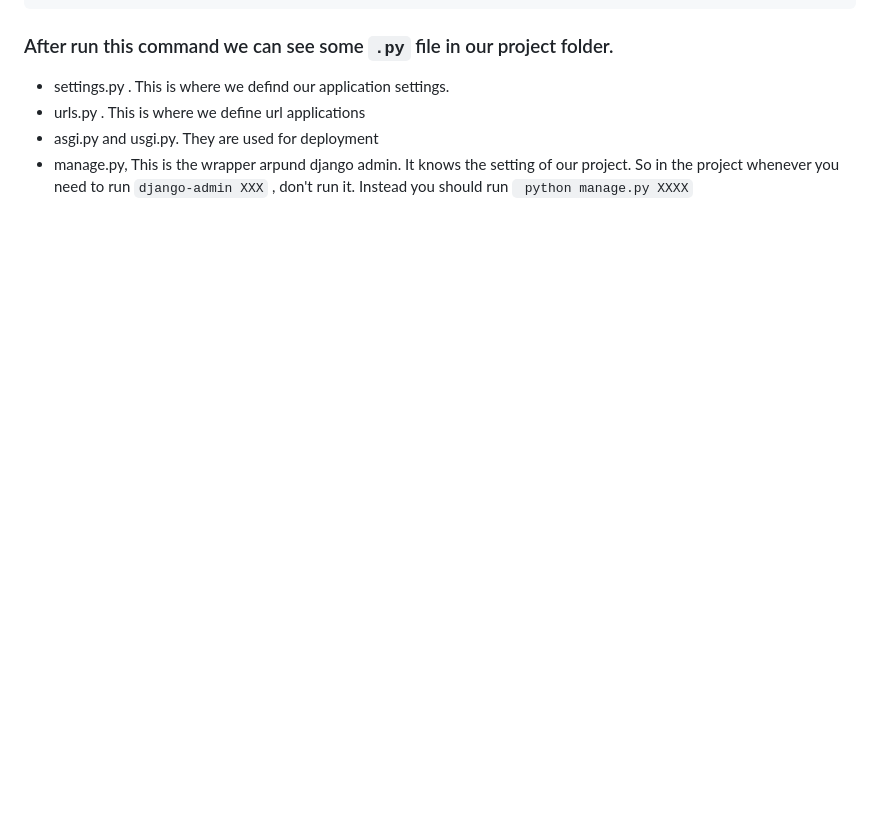
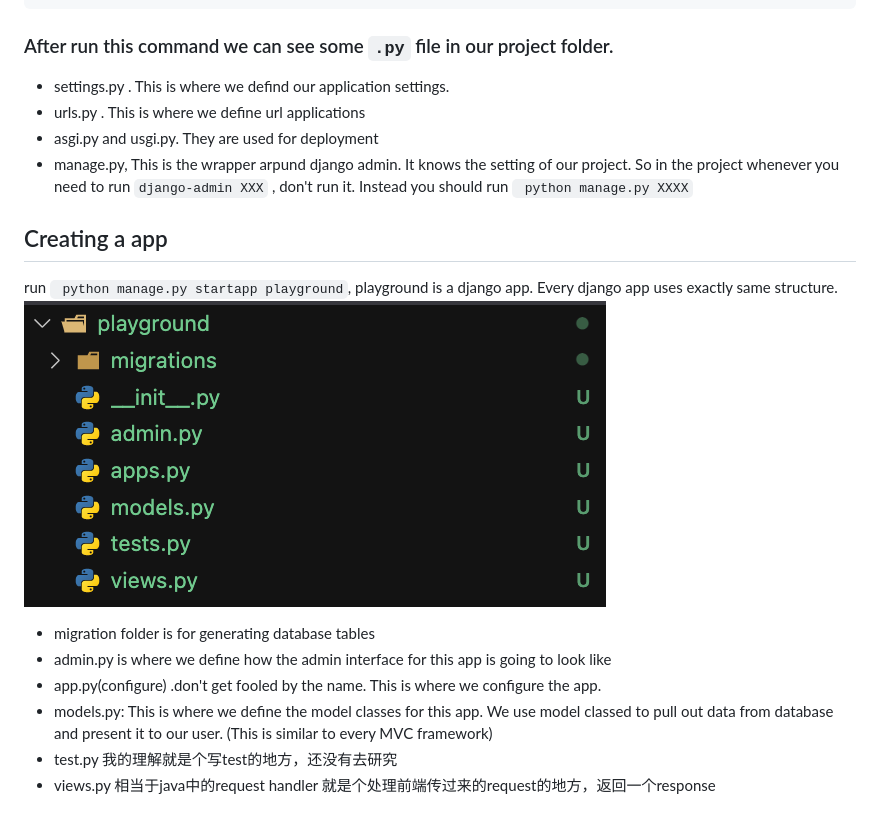
Before and after one commit to zyune/storefront-Django-python, a Markdown page: README.md, the part around the change. Rendered like a GitHub page; pictures changed too: img/playground_structure.png (added); blank space fills up the shorter version.

````diff
--- a/README.md
+++ b/README.md
@@ -40,3 +40,13 @@ python3.8 18377  mac   66u  IPv6 0x652da220d9fbfacd      0t0  TCP localhost:ddi-
 - urls.py . This is where we define url applications
 - asgi.py and usgi.py. They are used for deployment
 - manage.py, This is the wrapper arpund django admin. It knows the setting of our project. So in the project whenever you need to run ```django-admin XXX``` , don't run it. Instead you should run ``` python manage.py XXXX```
+
+## Creating a app
+run ```  python manage.py startapp playground ```, playground is a django app. Every django app uses exactly same structure.
+![output](img/playground_structure.png)
+- migration folder is for generating database tables
+- admin.py  is where we define how the admin interface for this app is going to look like
+- app.py(configure) .don't get fooled by the name. This is where we configure the app.
+- models.py: This is where we define the model classes for this app. We use model classed to pull out  data from database and present it to our user. (This is similar to every MVC framework)
+- test.py 我的理解就是个写test的地方，还没有去研究
+- views.py 相当于java中的request handler  就是个处理前端传过来的request的地方，返回一个response
````
Also changed, not shown: 7 other files.
